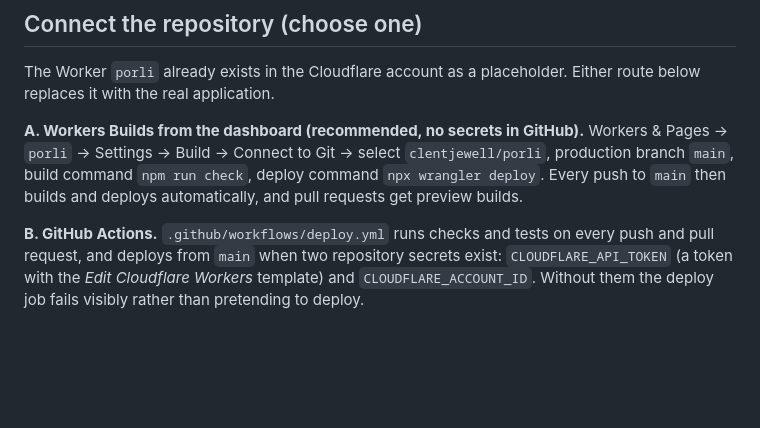
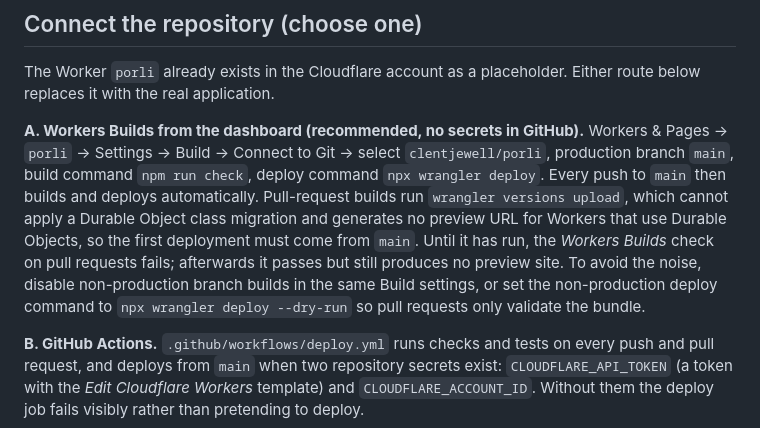
Before and after one commit to clentjewell/porli, a Markdown page: MASTER-BRIEF.md, the part around the change. Drawn GitHub-style; blank space fills up the shorter version.

```diff
--- a/MASTER-BRIEF.md
+++ b/MASTER-BRIEF.md
@@ -622,7 +622,7 @@ Configuration lives in `wrangler.jsonc`; the adapter is `worker/index.mjs`. SQLi
 ## Connect the repository (choose one)
 The Worker `porli` already exists in the Cloudflare account as a placeholder. Either route below replaces it with the real application.
 
-**A. Workers Builds from the dashboard (recommended, no secrets in GitHub).** Workers & Pages → `porli` → Settings → Build → Connect to Git → select `clentjewell/porli`, production branch `main`, build command `npm run check`, deploy command `npx wrangler deploy`. Every push to `main` then builds and deploys automatically, and pull requests get preview builds.
+**A. Workers Builds from the dashboard (recommended, no secrets in GitHub).** Workers & Pages → `porli` → Settings → Build → Connect to Git → select `clentjewell/porli`, production branch `main`, build command `npm run check`, deploy command `npx wrangler deploy`. Every push to `main` then builds and deploys automatically. Pull-request builds run `wrangler versions upload`, which cannot apply a Durable Object class migration and generates no preview URL for Workers that use Durable Objects, so the first deployment must come from `main`. Until it has run, the *Workers Builds* check on pull requests fails; afterwards it passes but still produces no preview site. To avoid the noise, disable non-production branch builds in the same Build settings, or set the non-production deploy command to `npx wrangler deploy --dry-run` so pull requests only validate the bundle.
 
 **B. GitHub Actions.** `.github/workflows/deploy.yml` runs checks and tests on every push and pull request, and deploys from `main` when two repository secrets exist: `CLOUDFLARE_API_TOKEN` (a token with the *Edit Cloudflare Workers* template) and `CLOUDFLARE_ACCOUNT_ID`. Without them the deploy job fails visibly rather than pretending to deploy.
 
```
Also changed, not shown: docs/17-cloudflare-deployment.md (+1 -1 lines).
